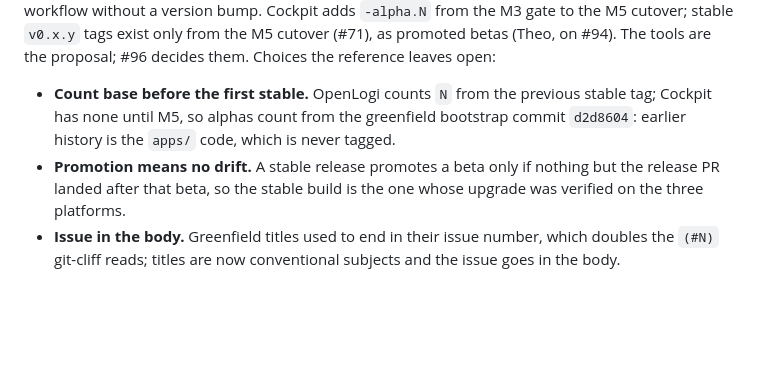
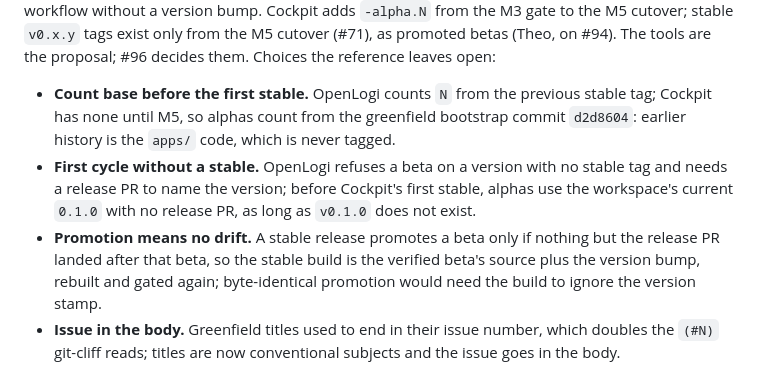
Before and after one commit to Androlax2/agent-cockpit, a Markdown page: docs/DECISIONS.md, the part around the change. GitHub-like rendering; blank space fills up the shorter version.

```diff
--- a/docs/DECISIONS.md
+++ b/docs/DECISIONS.md
@@ -167,9 +167,13 @@ reference leaves open:
 - **Count base before the first stable.** OpenLogi counts `N` from the previous stable tag;
   Cockpit has none until M5, so alphas count from the greenfield bootstrap commit `d2d8604`:
   earlier history is the `apps/` code, which is never tagged.
+- **First cycle without a stable.** OpenLogi refuses a beta on a version with no stable tag
+  and needs a release PR to name the version; before Cockpit's first stable, alphas use the
+  workspace's current `0.1.0` with no release PR, as long as `v0.1.0` does not exist.
 - **Promotion means no drift.** A stable release promotes a beta only if nothing but the
-  release PR landed after that beta, so the stable build is the one whose upgrade was
-  verified on the three platforms.
+  release PR landed after that beta, so the stable build is the verified beta's source plus
+  the version bump, rebuilt and gated again; byte-identical promotion would need the build to
+  ignore the version stamp.
 - **Issue in the body.** Greenfield titles used to end in their issue number, which doubles
   the `(#N)` git-cliff reads; titles are now conventional subjects and the issue goes in the
   body.
```
Also changed, not shown: docs/RELEASING.md (+22 -14 lines).
